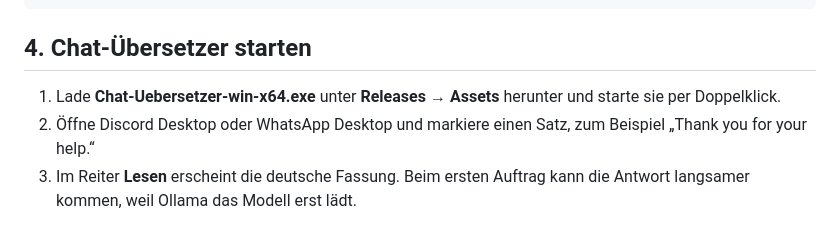
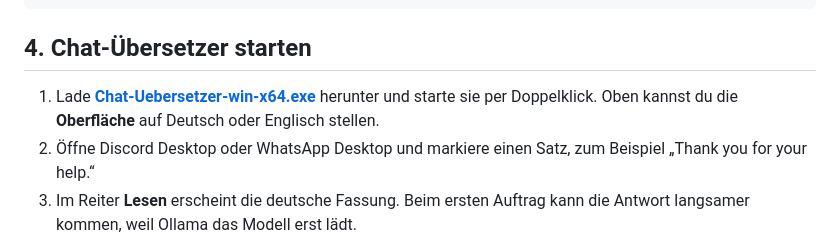
Before and after one commit to Doom666DE/chat-uebersetzer, a Markdown page: Ollama-Anleitung.md, the part around the change. Drawn GitHub-style.

```diff
--- a/Ollama-Anleitung.md
+++ b/Ollama-Anleitung.md
@@ -39,7 +39,7 @@ ollama run qwen3:4b-instruct "Übersetze ins Deutsche: Thank you for your help."
 
 ## 4. Chat-Übersetzer starten
 
-1. Lade **Chat-Uebersetzer-win-x64.exe** unter **Releases → Assets** herunter und starte sie per Doppelklick.
+1. Lade [**Chat-Uebersetzer-win-x64.exe**](https://github.com/Doom666DE/chat-uebersetzer/releases/latest/download/Chat-Uebersetzer-win-x64.exe) herunter und starte sie per Doppelklick. Oben kannst du die **Oberfläche** auf Deutsch oder Englisch stellen.
 2. Öffne Discord Desktop oder WhatsApp Desktop und markiere einen Satz, zum Beispiel „Thank you for your help.“
 3. Im Reiter **Lesen** erscheint die deutsche Fassung. Beim ersten Auftrag kann die Antwort langsamer kommen, weil Ollama das Modell erst lädt.
 4. Für deine eigene Antwort öffnest du **Antwort schreiben**. Dort kannst du die Zielsprache überprüfen, eine deutsche Antwort tippen oder einen Vorschlag übernehmen und die fertige Übersetzung kopieren.
```
Also changed, not shown: README.en.md (+11 -11 lines), README.md (+4 -3 lines), docs/screenshots/antwort-schreiben.png, docs/screenshots/antwortvorschlaege.png, docs/screenshots/lesen.png, docs/screenshots/read.png (added), docs/screenshots/reply-suggestions.png (added), docs/screenshots/write-a-reply.png (added), 2 other files.
